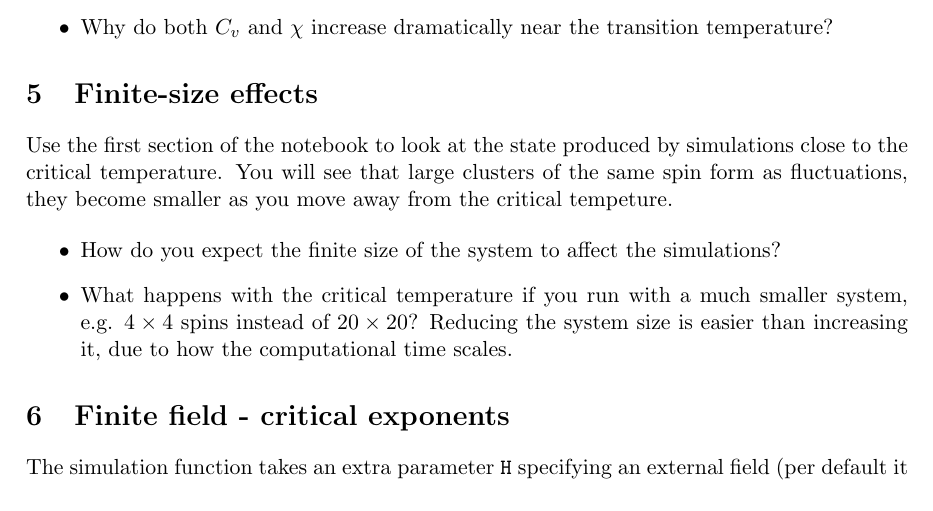
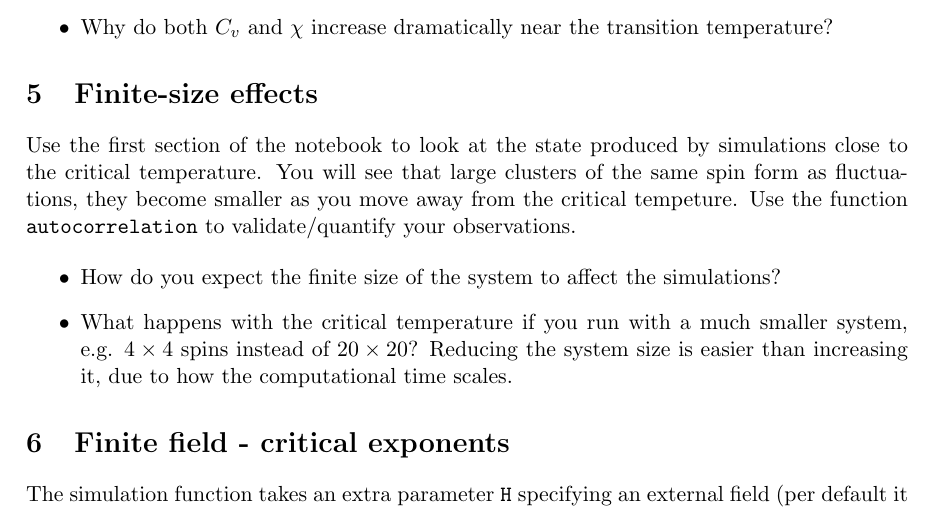
Before and after one commit to schiotz/DTU_10122, a LaTeX document (MonteCarloSimulation.tex): part of page 2 of 3, cut so that both start at the same text. Compiled offline with pdfLaTeX.

Commit message:
Add autocorrelation function.

```diff
--- a/MonteCarloSimulation.tex
+++ b/MonteCarloSimulation.tex
@@ -85,7 +85,8 @@ much time on aquiring data at less interesting temperatures.
 Use the first section of the notebook to look at the state produced by
 simulations close to the critical temperature.  You will see that
 large clusters of the same spin form as fluctuations, they become
-smaller as you move away from the critical tempeture.
+smaller as you move away from the critical tempeture. Use the function
+\texttt{autocorrelation} to validate/quantify your observations.
 
 \begin{itemize}
 \item How do you expect the finite size of the system to affect the
```
Also changed, not shown: 2 other files.
